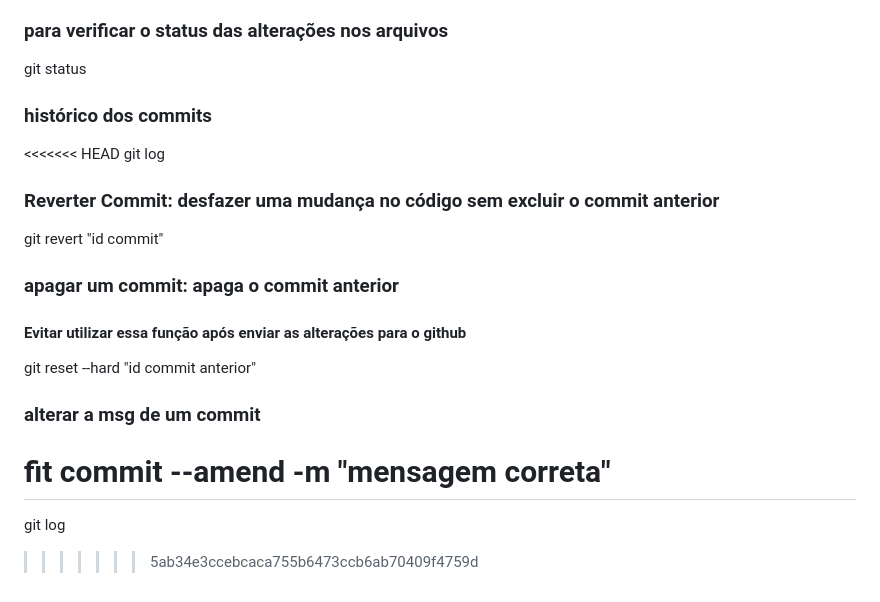
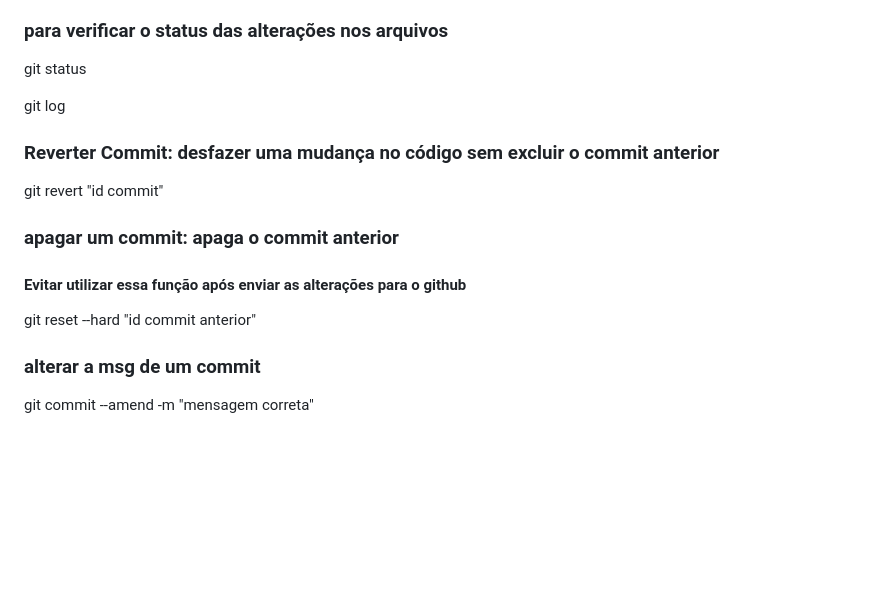
Before and after one commit to rodrigomorau/numero_secreto, a Markdown page: README.md, the part around the change. Drawn GitHub-style; blank space fills up the shorter version.

Commit message:
alterando readme

```diff
--- a/README.md
+++ b/README.md
@@ -67,8 +67,6 @@ git push -u origin main
 ### para verificar o status das alterações nos arquivos
 git status
 
-### histórico dos commits
-<<<<<<< HEAD
 git log
 
 ### Reverter Commit: desfazer uma mudança no código sem excluir o commit anterior
@@ -79,7 +77,4 @@ git revert "id commit"
 git reset --hard "id commit anterior"
 
 ### alterar a msg de um commit
-fit commit --amend -m "mensagem correta"
-=======
-git log
->>>>>>> 5ab34e3ccebcaca755b6473ccb6ab70409f4759d
+git commit --amend -m "mensagem correta"
```
